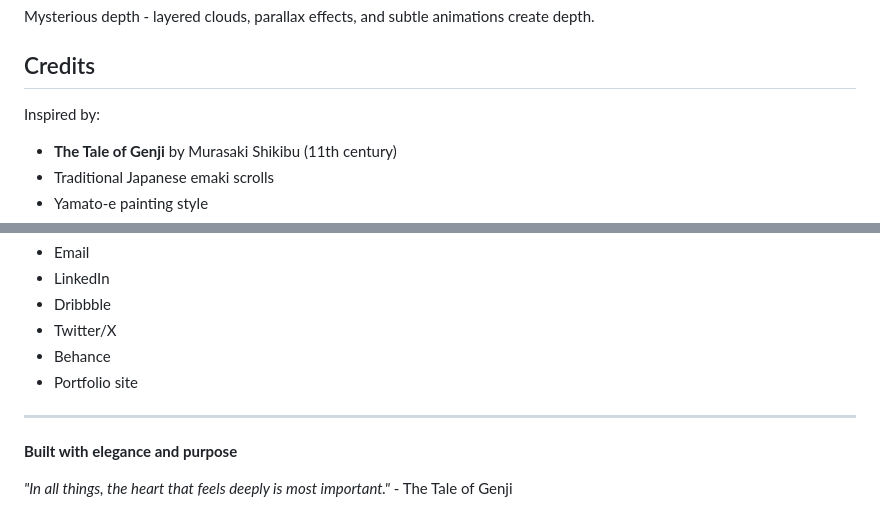
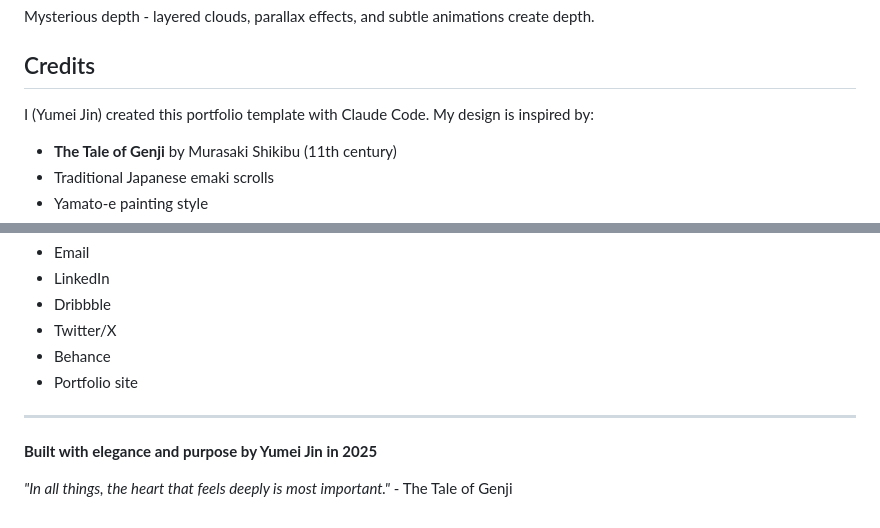
Before and after one commit to yuj019/Genji, a Markdown page: README.md, 2 parts joined by grey strips. Rendered like a GitHub page.

```diff
--- a/README.md
+++ b/README.md
@@ -162,7 +162,7 @@ Mysterious depth - layered clouds, parallax effects, and subtle animations creat
 
 ## Credits
 
-Inspired by:
+I (Yumei Jin) created this portfolio template with Claude Code. My design is inspired by:
 - **The Tale of Genji** by Murasaki Shikibu (11th century)
 - Traditional Japanese emaki scrolls
 - Yamato-e painting style
@@ -193,6 +193,6 @@ Update the contact section with your actual links:
 
 ---
 
-**Built with elegance and purpose**
+**Built with elegance and purpose by Yumei Jin in 2025**
 
 *"In all things, the heart that feels deeply is most important."* - The Tale of Genji
```
